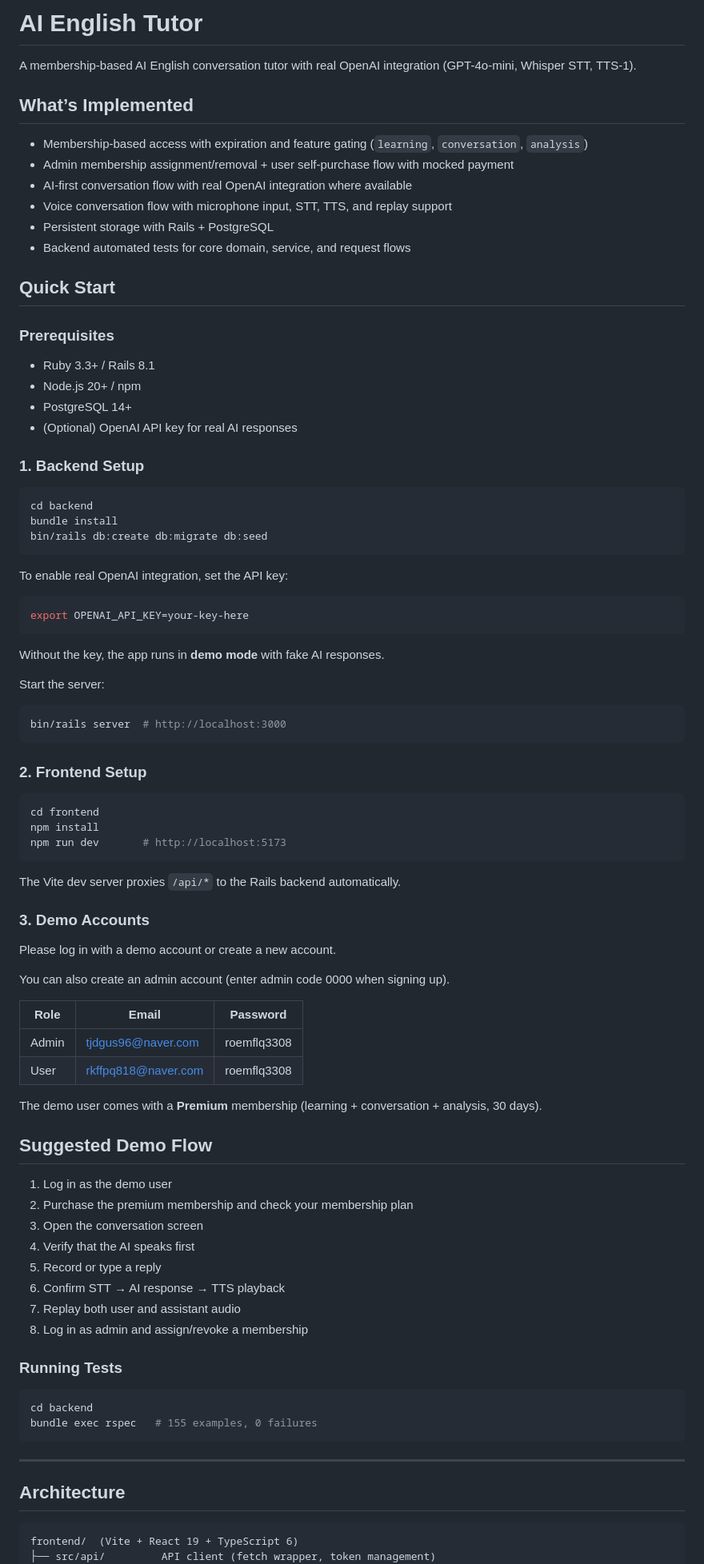
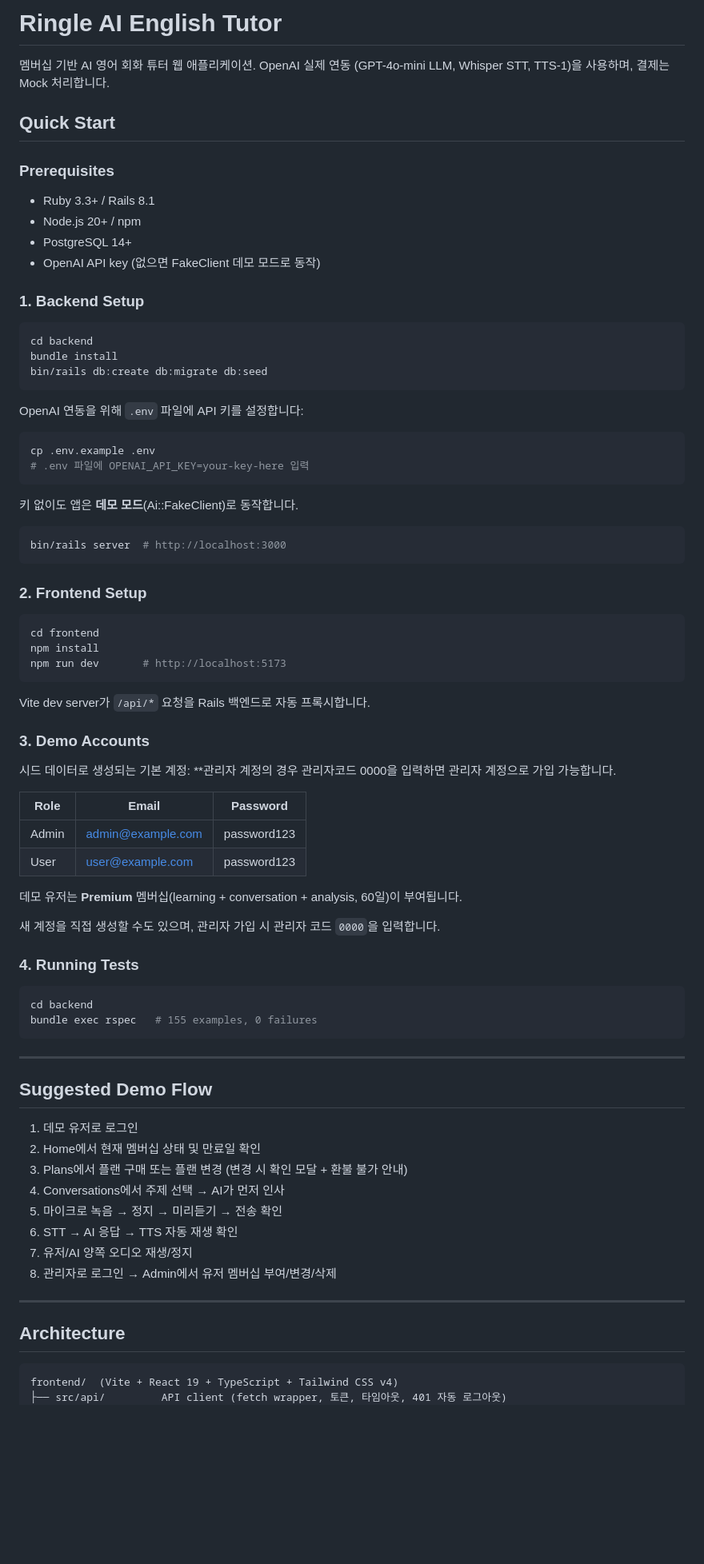
Before and after one commit to Dello96/ringle-tech-test, a Markdown page: README.md, the part around one of its changes. Shown at 80% size. Drawn GitHub-style; blank space fills up the shorter version.

````diff
--- a/README.md
+++ b/README.md
@@ -1,15 +1,7 @@
-# AI English Tutor
+# Ringle AI English Tutor
 
-A membership-based AI English conversation tutor with real OpenAI integration (GPT-4o-mini, Whisper STT, TTS-1).
-
-## What’s Implemented
-
-- Membership-based access with expiration and feature gating (`learning`, `conversation`, `analysis`)
-- Admin membership assignment/removal + user self-purchase flow with mocked payment
-- AI-first conversation flow with real OpenAI integration where available
-- Voice conversation flow with microphone input, STT, TTS, and replay support
-- Persistent storage with Rails + PostgreSQL
-- Backend automated tests for core domain, service, and request flows
+멤버십 기반 AI 영어 회화 튜터 웹 애플리케이션.
+OpenAI 실제 연동 (GPT-4o-mini LLM, Whisper STT, TTS-1)을 사용하며, 결제는 Mock 처리합니다.
 
 ## Quick Start
 
@@ -18,7 +10,7 @@ A membership-based AI English conversation tutor with real OpenAI integration (G
 - Ruby 3.3+ / Rails 8.1
 - Node.js 20+ / npm
 - PostgreSQL 14+
-- (Optional) OpenAI API key for real AI responses
+- OpenAI API key (없으면 FakeClient 데모 모드로 동작)
 
 ### 1. Backend Setup
 
@@ -28,15 +20,14 @@ bundle install
 bin/rails db:create db:migrate db:seed
 ```
 
-To enable real OpenAI integration, set the API key:
+OpenAI 연동을 위해 `.env` 파일에 API 키를 설정합니다:
 
 ```bash
-export OPENAI_API_KEY=your-key-here
+cp .env.example .env
+# .env 파일에 OPENAI_API_KEY=your-key-here 입력
 ```
 
-Without the key, the app runs in **demo mode** with fake AI responses.
-
-Start the server:
+키 없이도 앱은 **데모 모드**(Ai::FakeClient)로 동작합니다.
 
 ```bash
 bin/rails server  # http://localhost:3000
@@ -50,33 +41,23 @@ npm install
 npm run dev       # http://localhost:5173
 ```
 
-The Vite dev server proxies `/api/*` to the Rails backend automatically.
+Vite dev server가 `/api/*` 요청을 Rails 백엔드로 자동 프록시합니다.
 
 ### 3. Demo Accounts
 
-Please log in with a demo account or create a new account.
+시드 데이터로 생성되는 기본 계정:
+\*\*관리자 계정의 경우 관리자코드 0000을 입력하면 관리자 계정으로 가입 가능합니다.
 
-You can also create an admin account (enter admin code 0000 when signing up).
+| Role  | Email             | Password    |
+| ----- | ----------------- | ----------- |
+| Admin | admin@example.com | password123 |
+| User  | user@example.com  | password123 |
 
-| Role  | Email               | Password    |
-| ----- | ------------------- | ----------- |
-| Admin | tjdgus96@naver.com  | roemflq3308 |
-| User  | rkffpq818@naver.com | roemflq3308 |
+데모 유저는 **Premium** 멤버십(learning + conversation + analysis, 60일)이 부여됩니다.
 
-The demo user comes with a **Premium** membership (learning + conversation + analysis, 30 days).
+새 계정을 직접 생성할 수도 있으며, 관리자 가입 시 관리자 코드 `0000`을 입력합니다.
 
-## Suggested Demo Flow
-
-1. Log in as the demo user
-2. Purchase the premium membership and check your membership plan
-3. Open the conversation screen
-4. Verify that the AI speaks first
-5. Record or type a reply
-6. Confirm STT → AI response → TTS playback
-7. Replay both user and assistant audio
-8. Log in as admin and assign/revoke a membership
-
-### Running Tests
+### 4. Running Tests
 
 ```bash
 cd backend
@@ -85,9 +66,22 @@ bundle exec rspec   # 155 examples, 0 failures
 
 ---
 
+## Suggested Demo Flow
+
+1. 데모 유저로 로그인
+2. Home에서 현재 멤버십 상태 및 만료일 확인
+3. Plans에서 플랜 구매 또는 플랜 변경 (변경 시 확인 모달 + 환불 불가 안내)
+4. Conversations에서 주제 선택 → AI가 먼저 인사
+5. 마이크로 녹음 → 정지 → 미리듣기 → 전송 확인
+6. STT → AI 응답 → TTS 자동 재생 확인
+7. 유저/AI 양쪽 오디오 재생/정지
+8. 관리자로 로그인 → Admin에서 유저 멤버십 부여/변경/삭제
+
+---
+
 ## Architecture
 
 ```
-frontend/  (Vite + React 19 + TypeScript 6)
-├── src/api/         API client (fetch wrapper, token management)
+frontend/  (Vite + React 19 + TypeScript + Tailwind CSS v4)
+├── src/api/         API client (fetch wrapper, 토큰, 타임아웃, 401 자동 로그아웃)
 ├── src/context/     AuthContext (login/register/logout/refresh)
````
Also changed, not shown: other parts of README.md (+63 -37 lines).
